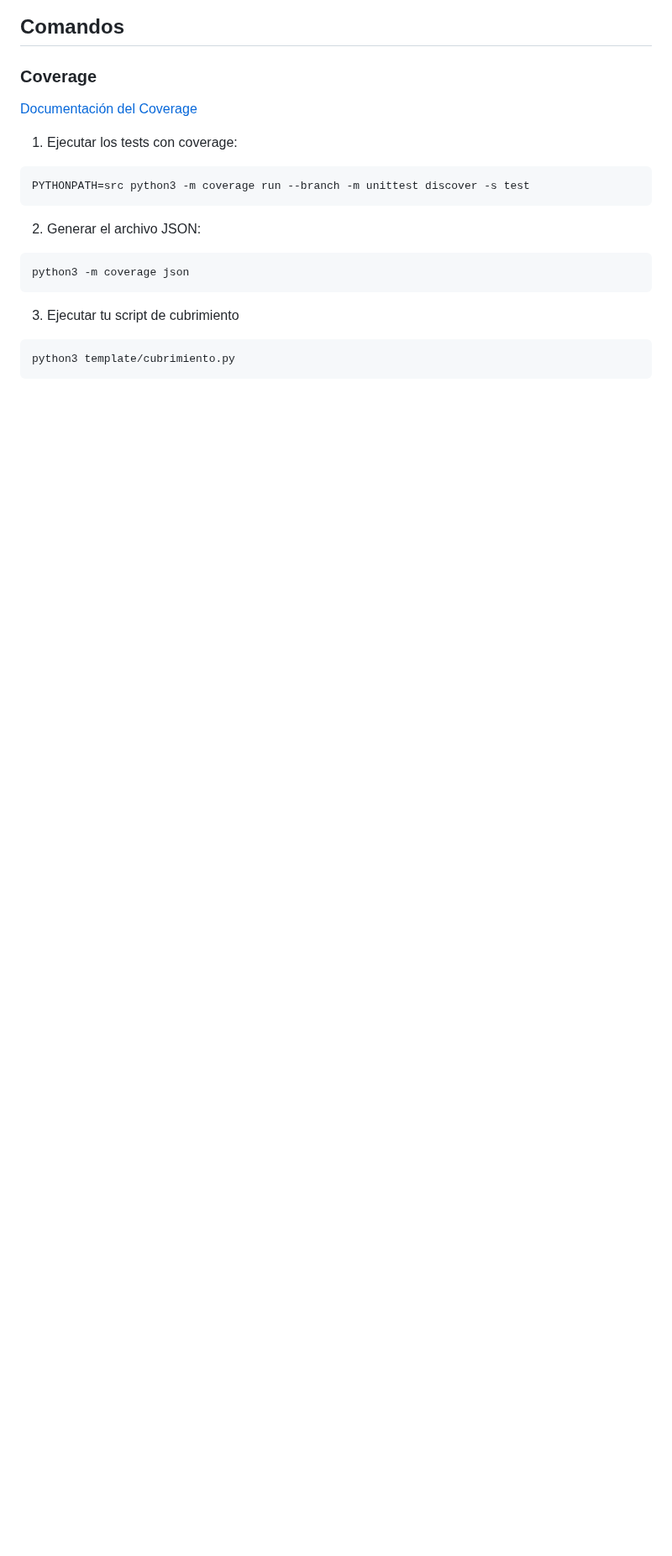
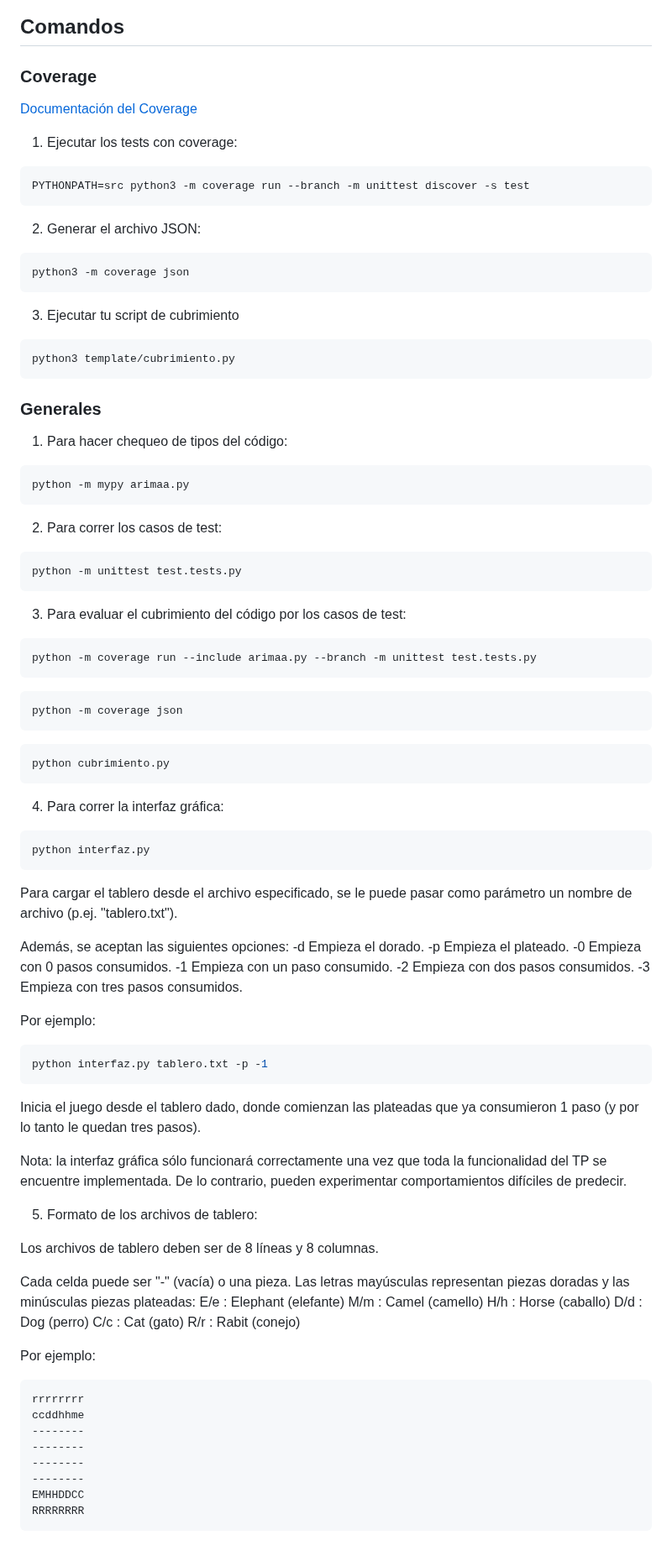
Before and after one commit to ciro-y-los-pythons/arimaa, a Markdown page: README.md, the part around one of its changes. Shown at 84% size. GitHub-like rendering; blank space fills up the shorter version.

Commit message:
DOC #07 - coverage & graficos + actualización del coverage + actualización del /README.md

````diff
--- a/README.md
+++ b/README.md
@@ -39,3 +44,87 @@ python3 -m coverage json
 ```Shell
 python3 template/cubrimiento.py
 ```
+
+### Generales
+
+1. Para hacer chequeo de tipos del código:
+
+```Shell
+python -m mypy arimaa.py
+```
+
+2. Para correr los casos de test:
+
+```Shell
+python -m unittest test.tests.py
+```
+
+3. Para evaluar el cubrimiento del código por los casos de test:
+
+```Shell
+python -m coverage run --include arimaa.py --branch -m unittest test.tests.py
+```
+
+```Shell
+python -m coverage json
+```
+
+```Shell
+python cubrimiento.py
+```
+
+4. Para correr la interfaz gráfica:
+
+```Shell
+python interfaz.py
+```
+
+Para cargar el tablero desde el archivo especificado, se le puede pasar
+como parámetro un nombre de archivo (p.ej. "tablero.txt").
+
+Además, se aceptan las siguientes opciones:
+-d Empieza el dorado.
+-p Empieza el plateado.
+-0 Empieza con 0 pasos consumidos.
+-1 Empieza con un paso consumido.
+-2 Empieza con dos pasos consumidos.
+-3 Empieza con tres pasos consumidos.
+
+Por ejemplo:
+
+```Shell
+python interfaz.py tablero.txt -p -1
+```
+
+Inicia el juego desde el tablero dado, donde comienzan las plateadas
+que ya consumieron 1 paso (y por lo tanto le quedan tres pasos).
+
+Nota: la interfaz gráfica sólo funcionará correctamente una vez que toda la
+funcionalidad del TP se encuentre implementada. De lo contrario, pueden
+experimentar comportamientos difíciles de predecir.
+
+5. Formato de los archivos de tablero:
+
+Los archivos de tablero deben ser de 8 líneas y 8 columnas.
+
+Cada celda puede ser "-" (vacía) o una pieza.
+Las letras mayúsculas representan piezas doradas y las minúsculas piezas plateadas:
+E/e : Elephant (elefante)
+M/m : Camel (camello)
+H/h : Horse (caballo)
+D/d : Dog (perro)
+C/c : Cat (gato)
+R/r : Rabit (conejo)
+
+Por ejemplo:
+
+```
+rrrrrrrr
+ccddhhme
+--------
+--------
+--------
+--------
+EMHHDDCC
+RRRRRRRR
+```
````
Also changed, not shown: other parts of README.md (+5 -0 lines), doc/coverage.md (+4 -4 lines), src/README.md (+3 -3 lines), doc/grafico_requieres_fin.png (added), doc/grafico_requieres_inicio.png (added), 1 other file.
